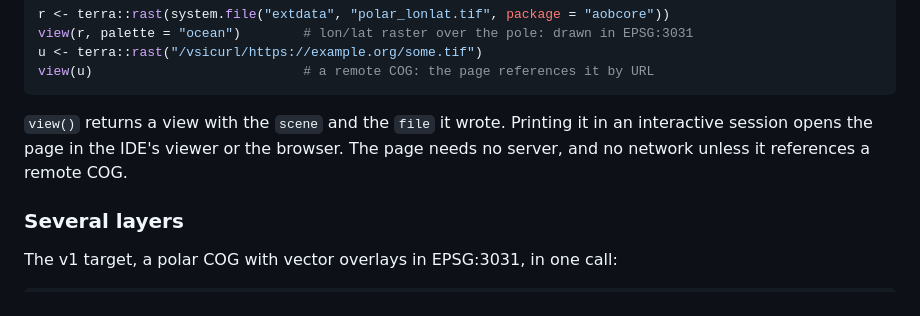
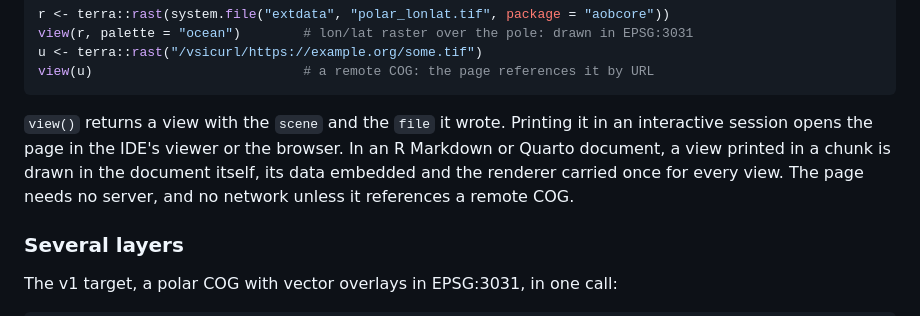
Before and after one commit to allboa/aobview, a Markdown page: README.md, the part around the change. Drawn GitHub-style.

````diff
--- a/README.md
+++ b/README.md
@@ -30,7 +30,7 @@ u <- terra::rast("/vsicurl/https://example.org/some.tif")
 view(u)                           # a remote COG: the page references it by URL
 ```
 
-`view()` returns a view with the `scene` and the `file` it wrote. Printing it in an interactive session opens the page in the IDE's viewer or the browser. The page needs no server, and no network unless it references a remote COG.
+`view()` returns a view with the `scene` and the `file` it wrote. Printing it in an interactive session opens the page in the IDE's viewer or the browser. In an R Markdown or Quarto document, a view printed in a chunk is drawn in the document itself, its data embedded and the renderer carried once for every view. The page needs no server, and no network unless it references a remote COG.
 
 ### Several layers
 
````
Also changed, not shown: NEWS.md (+12 -0 lines), tools/screenshots/knitr-two-views-light.png (added), 10 other files.
